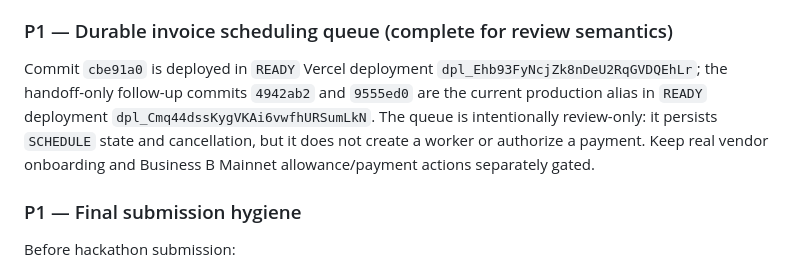
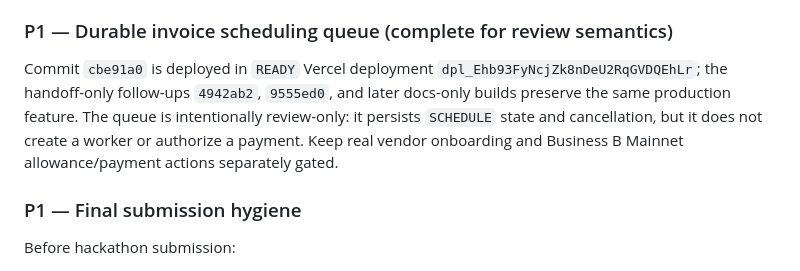
Before and after one commit to ShalyX/inboxpay, a Markdown page: AGENTHANDOFF.md, the part around the change. Drawn GitHub-style.

Commit message:
Clarify scheduling deployment lineage

```diff
--- a/AGENTHANDOFF.md
+++ b/AGENTHANDOFF.md
@@ -819,7 +819,7 @@ Commit `5fe89e8` and Vercel deployment `dpl_7hNtL7rkHDDVUhhR5ddWjrrLCh2U` are pr
 
 ### P1 — Durable invoice scheduling queue (complete for review semantics)
 
-Commit `cbe91a0` is deployed in `READY` Vercel deployment `dpl_Ehb93FyNcjZk8nDeU2RqGVDQEhLr`; the handoff-only follow-up commits `4942ab2` and `9555ed0` are the current production alias in `READY` deployment `dpl_Cmq44dssKygVKAi6vwfhURSumLkN`. The queue is intentionally review-only: it persists `SCHEDULE` state and cancellation, but it does not create a worker or authorize a payment. Keep real vendor onboarding and Business B Mainnet allowance/payment actions separately gated.
+Commit `cbe91a0` is deployed in `READY` Vercel deployment `dpl_Ehb93FyNcjZk8nDeU2RqGVDQEhLr`; the handoff-only follow-ups `4942ab2`, `9555ed0`, and later docs-only builds preserve the same production feature. The queue is intentionally review-only: it persists `SCHEDULE` state and cancellation, but it does not create a worker or authorize a payment. Keep real vendor onboarding and Business B Mainnet allowance/payment actions separately gated.
 
 ### P1 — Final submission hygiene
 Before hackathon submission:
```
